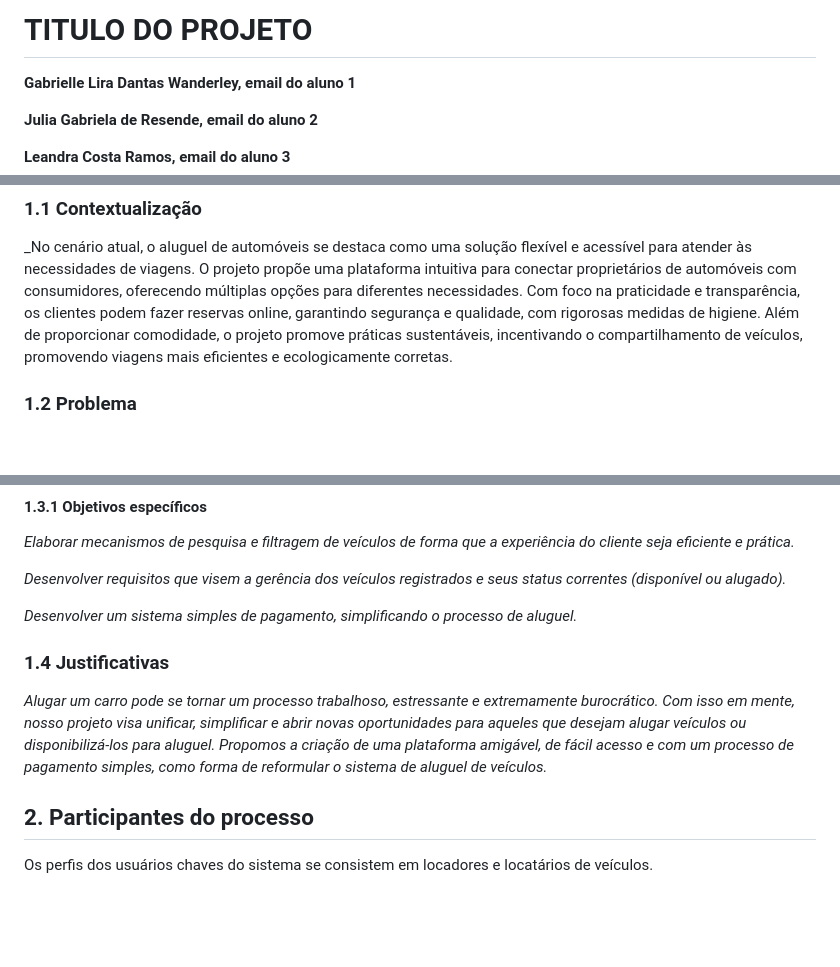
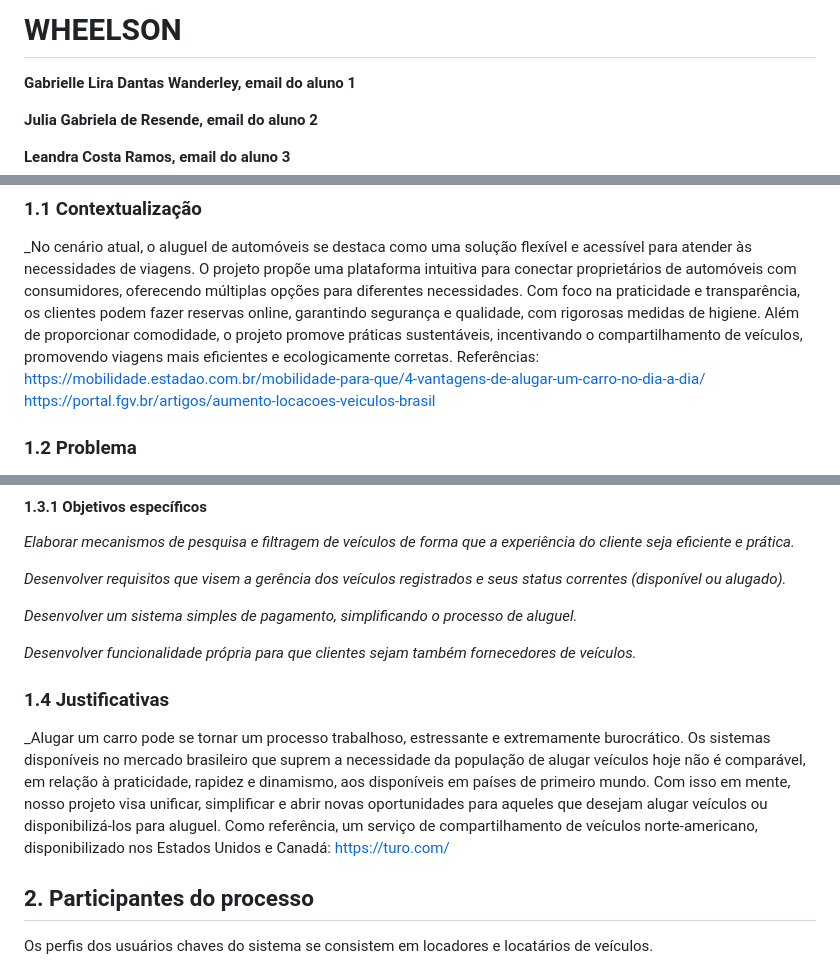
Before and after one commit to ICEI-PUC-Minas-PPLES-TI/plf-es-2024-1-ti2-1372100-grupo-1-wheelson, a Markdown page: docs/README.md, 3 parts joined by grey strips. Rendered like a GitHub page; blank space fills up the shorter version.

```diff
--- a/docs/README.md
+++ b/docs/README.md
@@ -1,4 +1,4 @@
-# TITULO DO PROJETO
+# WHEELSON
 
 
 **Gabrielle Lira Dantas Wanderley, email do aluno 1**
@@ -43,6 +43,9 @@ _No cenário atual, o aluguel de veículos se destaca como uma solução flexív
 ### 1.1 Contextualização
 
 _No cenário atual, o aluguel de automóveis se destaca como uma solução flexível e acessível para atender às necessidades de viagens. O projeto propõe uma plataforma intuitiva para conectar proprietários de automóveis com consumidores, oferecendo múltiplas opções para diferentes necessidades. Com foco na praticidade e transparência, os clientes podem fazer reservas online, garantindo segurança e qualidade, com rigorosas medidas de higiene. Além de proporcionar comodidade, o projeto promove práticas sustentáveis, incentivando o compartilhamento de veículos, promovendo viagens mais eficientes e ecologicamente corretas.
+Referências:
+https://mobilidade.estadao.com.br/mobilidade-para-que/4-vantagens-de-alugar-um-carro-no-dia-a-dia/
+https://portal.fgv.br/artigos/aumento-locacoes-veiculos-brasil
 
 ### 1.2 Problema
 
@@ -60,9 +63,13 @@ _Desenvolver requisitos que visem a gerência dos veículos registrados e seus s
 
 _Desenvolver um sistema simples de pagamento, simplificando o processo de aluguel._
 
+_Desenvolver funcionalidade própria para que clientes sejam também fornecedores de veículos._
+
 ### 1.4 Justificativas
 
-_Alugar um carro pode se tornar um processo trabalhoso, estressante e extremamente burocrático. Com isso em mente, nosso projeto visa unificar, simplificar e abrir novas oportunidades para aqueles que desejam alugar veículos ou disponibilizá-los para aluguel. Propomos a criação de uma plataforma amigável, de fácil acesso e com um processo de pagamento simples, como forma de reformular o sistema de aluguel de veículos._
+_Alugar um carro pode se tornar um processo trabalhoso, estressante e extremamente burocrático. Os sistemas disponíveis no mercado brasileiro que suprem a necessidade da população de alugar veículos hoje não é comparável, em relação à praticidade, rapidez e dinamismo, aos disponíveis em países de primeiro mundo. Com isso em mente, nosso projeto visa unificar, simplificar e abrir novas oportunidades para aqueles que desejam alugar veículos ou disponibilizá-los para aluguel.
+Como referência, um serviço de compartilhamento de veículos norte-americano, disponibilizado nos Estados Unidos e Canadá:
+https://turo.com/
 
 ## 2. Participantes do processo
 
```
